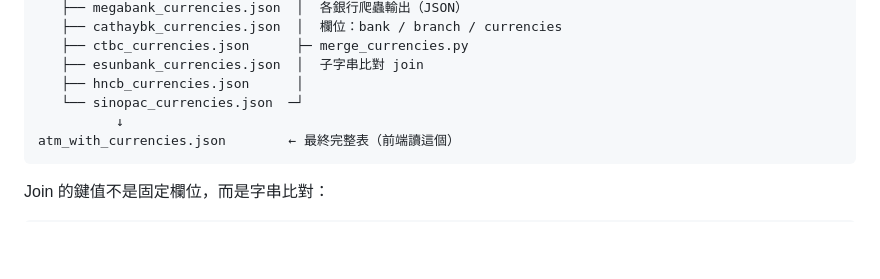
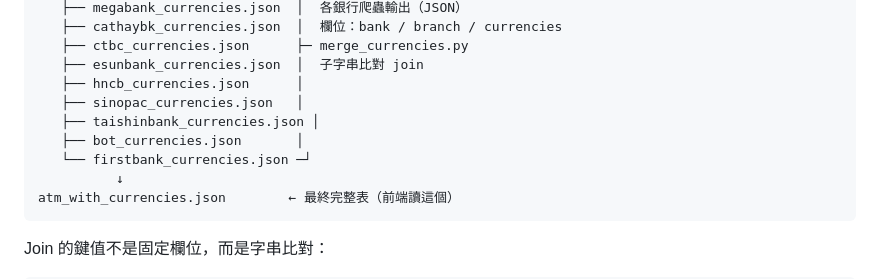
Before and after one commit to jill-chiou/tw-fx-atm, a Markdown page: docs/08-currency-merge.md, the part around one of its changes. Drawn GitHub-style; blank space fills up the shorter version.

````diff
--- a/docs/08-currency-merge.md
+++ b/docs/08-currency-merge.md
@@ -29,7 +29,10 @@ atm_geocoded.json               ← 主表（1,960 筆，含 lat/lng）
    ├── ctbc_currencies.json      ├─ merge_currencies.py
    ├── esunbank_currencies.json  │  子字串比對 join
    ├── hncb_currencies.json      │
-   └── sinopac_currencies.json  ─┘
+   ├── sinopac_currencies.json   │
+   ├── taishinbank_currencies.json │
+   ├── bot_currencies.json       │
+   └── firstbank_currencies.json ─┘
           ↓
 atm_with_currencies.json        ← 最終完整表（前端讀這個）
 ```
````
Also changed, not shown: other parts of docs/08-currency-merge.md (+45 -0 lines), docs/00-handoff-2026-05-11-mac.md (added, +152 -0 lines), docs/07-bank-data-inventory.md (+19 -17 lines).
